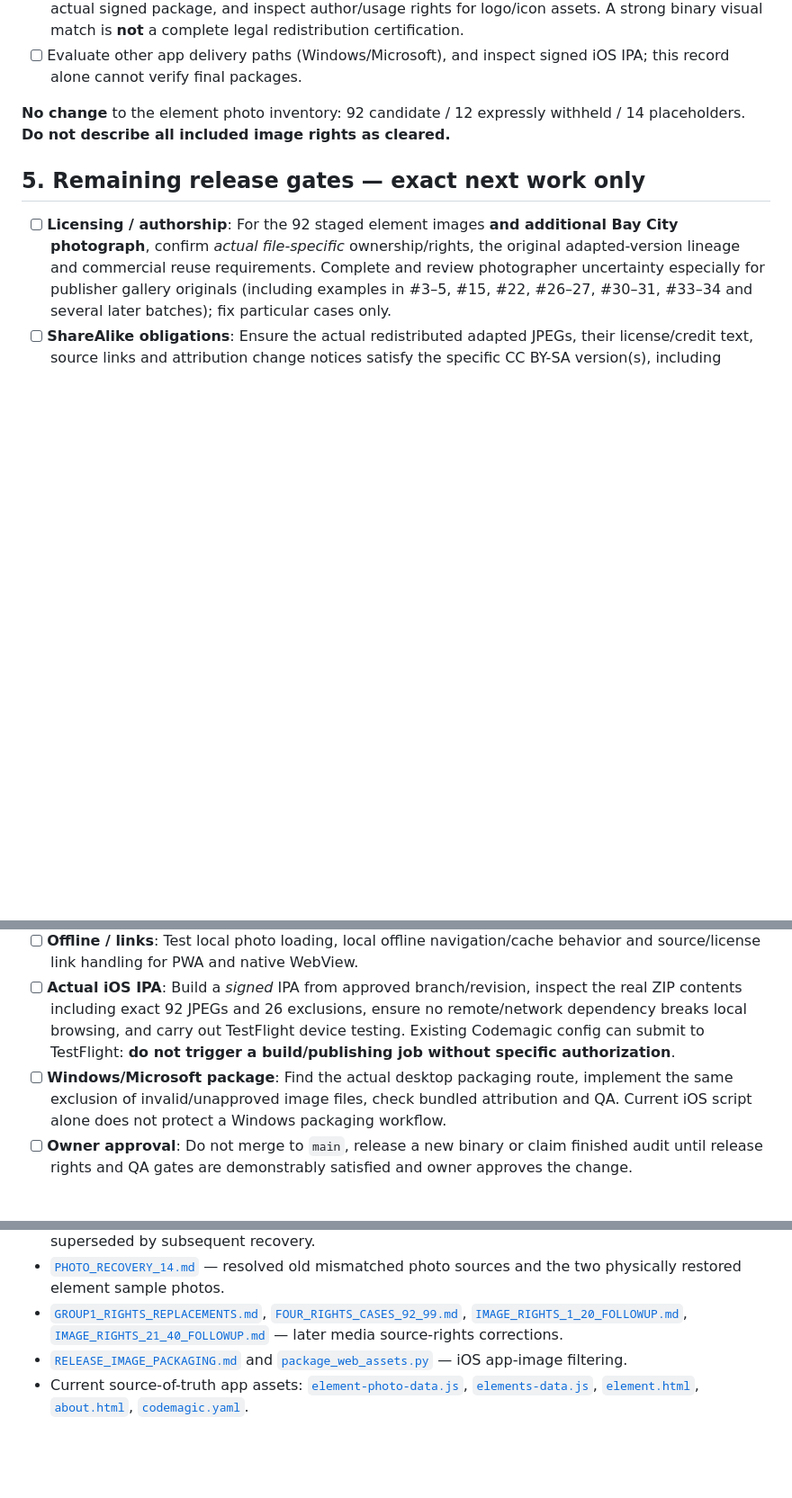
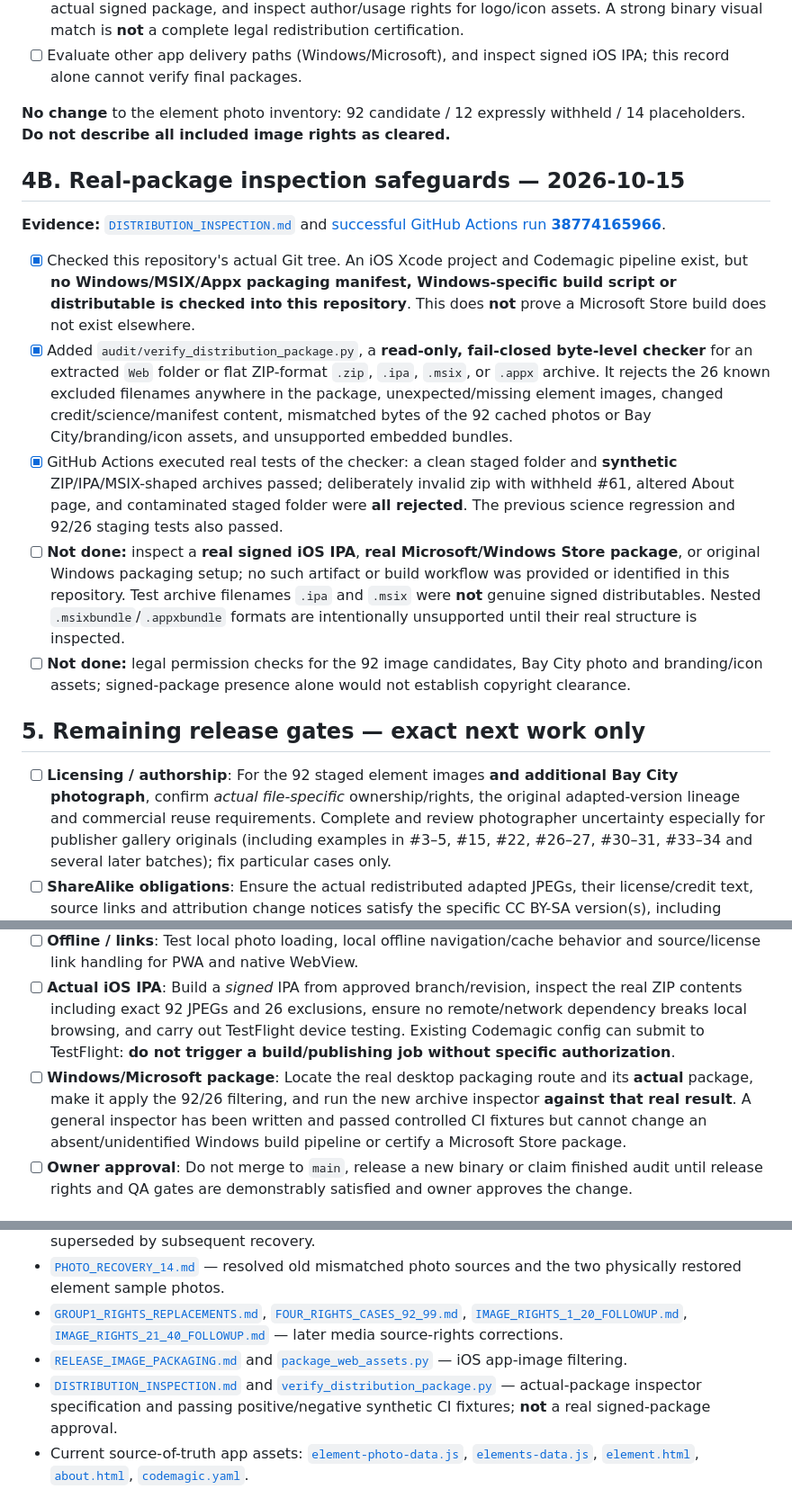
Before and after one commit to comctx/Periodic-Table-Explorer, a Markdown page: audit/MASTER_AUDIT_RECORD.md, 3 parts joined by grey strips. Shown at 90% size. Rendered like a GitHub page; blank space fills up the shorter version.

Commit message:
Track passing package inspection tests and real Microsoft release artifact still missing in master audit

```diff
--- a/audit/MASTER_AUDIT_RECORD.md
+++ b/audit/MASTER_AUDIT_RECORD.md
@@ -220,6 +220,16 @@ Sources: [`SCIENCE_AUDIT.md`](SCIENCE_AUDIT.md), [`check-data.mjs`](check-data.m
 
 **No change** to the element photo inventory: 92 candidate / 12 expressly withheld / 14 placeholders. **Do not describe all included image rights as cleared.**
 
+## 4B. Real-package inspection safeguards — 2026-10-15
+
+**Evidence:** [`DISTRIBUTION_INSPECTION.md`](DISTRIBUTION_INSPECTION.md) and [successful GitHub Actions run **38774165966**](https://github.com/comctx/Periodic-Table-Explorer/actions/runs/38774165966).
+
+- [x] Checked this repository's actual Git tree. An iOS Xcode project and Codemagic pipeline exist, but **no Windows/MSIX/Appx packaging manifest, Windows-specific build script or distributable is checked into this repository**. This does **not** prove a Microsoft Store build does not exist elsewhere.
+- [x] Added `audit/verify_distribution_package.py`, a **read-only, fail-closed byte-level checker** for an extracted `Web` folder or flat ZIP-format `.zip`, `.ipa`, `.msix`, or `.appx` archive. It rejects the 26 known excluded filenames anywhere in the package, unexpected/missing element images, changed credit/science/manifest content, mismatched bytes of the 92 cached photos or Bay City/branding/icon assets, and unsupported embedded bundles.
+- [x] GitHub Actions executed real tests of the checker: a clean staged folder and **synthetic** ZIP/IPA/MSIX-shaped archives passed; deliberately invalid zip with withheld #61, altered About page, and contaminated staged folder were **all rejected**. The previous science regression and 92/26 staging tests also passed.
+- [ ] **Not done:** inspect a **real signed iOS IPA**, **real Microsoft/Windows Store package**, or original Windows packaging setup; no such artifact or build workflow was provided or identified in this repository. Test archive filenames `.ipa` and `.msix` were **not** genuine signed distributables. Nested `.msixbundle`/`.appxbundle` formats are intentionally unsupported until their real structure is inspected.
+- [ ] **Not done:** legal permission checks for the 92 image candidates, Bay City photo and branding/icon assets; signed-package presence alone would not establish copyright clearance.
+
 ## 5. Remaining release gates — exact next work only
 
 - [ ] **Licensing / authorship**: For the 92 staged element images **and additional Bay City photograph**, confirm *actual file-specific* ownership/rights, the original adapted-version lineage and commercial reuse requirements. Complete and review photographer uncertainty especially for publisher gallery originals (including examples in #3–5, #15, #22, #26–27, #30–31, #33–34 and several later batches); fix particular cases only.
@@ -229,7 +239,7 @@ Sources: [`SCIENCE_AUDIT.md`](SCIENCE_AUDIT.md), [`check-data.mjs`](check-data.m
 - [ ] **Quiz / UI QA**: Hands-on test quiz flow, correct-answer selection, navigation, temperature-mode odd cases, narrow-phone/desktop display, keyboard behavior, all 118 detail pages and the complete About & Credits interface.
 - [ ] **Offline / links**: Test local photo loading, local offline navigation/cache behavior and source/license link handling for PWA and native WebView.
 - [ ] **Actual iOS IPA**: Build a *signed* IPA from approved branch/revision, inspect the real ZIP contents including exact 92 JPEGs and 26 exclusions, ensure no remote/network dependency breaks local browsing, and carry out TestFlight device testing. Existing Codemagic config can submit to TestFlight: **do not trigger a build/publishing job without specific authorization**.
-- [ ] **Windows/Microsoft package**: Find the actual desktop packaging route, implement the same exclusion of invalid/unapproved image files, check bundled attribution and QA. Current iOS script alone does not protect a Windows packaging workflow.
+- [ ] **Windows/Microsoft package**: Locate the real desktop packaging route and its **actual** package, make it apply the 92/26 filtering, and run the new archive inspector **against that real result**. A general inspector has been written and passed controlled CI fixtures but cannot change an absent/unidentified Windows build pipeline or certify a Microsoft Store package.
 - [ ] **Owner approval**: Do not merge to `main`, release a new binary or claim finished audit until release rights and QA gates are demonstrably satisfied and owner approves the change.
 
 ## 6. Source-of-truth and evidence policy for all subsequent work
@@ -252,6 +262,7 @@ Sources: [`SCIENCE_AUDIT.md`](SCIENCE_AUDIT.md), [`check-data.mjs`](check-data.m
 - [`PHOTO_RECOVERY_14.md`](PHOTO_RECOVERY_14.md) — resolved old mismatched photo sources and the two physically restored element sample photos.
 - [`GROUP1_RIGHTS_REPLACEMENTS.md`](GROUP1_RIGHTS_REPLACEMENTS.md), [`FOUR_RIGHTS_CASES_92_99.md`](FOUR_RIGHTS_CASES_92_99.md), [`IMAGE_RIGHTS_1_20_FOLLOWUP.md`](IMAGE_RIGHTS_1_20_FOLLOWUP.md), [`IMAGE_RIGHTS_21_40_FOLLOWUP.md`](IMAGE_RIGHTS_21_40_FOLLOWUP.md) — later media source-rights corrections.
 - [`RELEASE_IMAGE_PACKAGING.md`](RELEASE_IMAGE_PACKAGING.md) and [`package_web_assets.py`](package_web_assets.py) — iOS app-image filtering.
+- [`DISTRIBUTION_INSPECTION.md`](DISTRIBUTION_INSPECTION.md) and [`verify_distribution_package.py`](verify_distribution_package.py) — actual-package inspector specification and passing positive/negative synthetic CI fixtures; **not** a real signed-package approval.
 - Current source-of-truth app assets: [`element-photo-data.js`](../element-photo-data.js), [`elements-data.js`](../elements-data.js), [`element.html`](../element.html), [`about.html`](../about.html), [`codemagic.yaml`](../codemagic.yaml).
 
 **Master-record creation changes no chemistry, photos, quiz code or distribution settings.** It documents the audited baseline so that future changes are intentional and verifiable.
```
